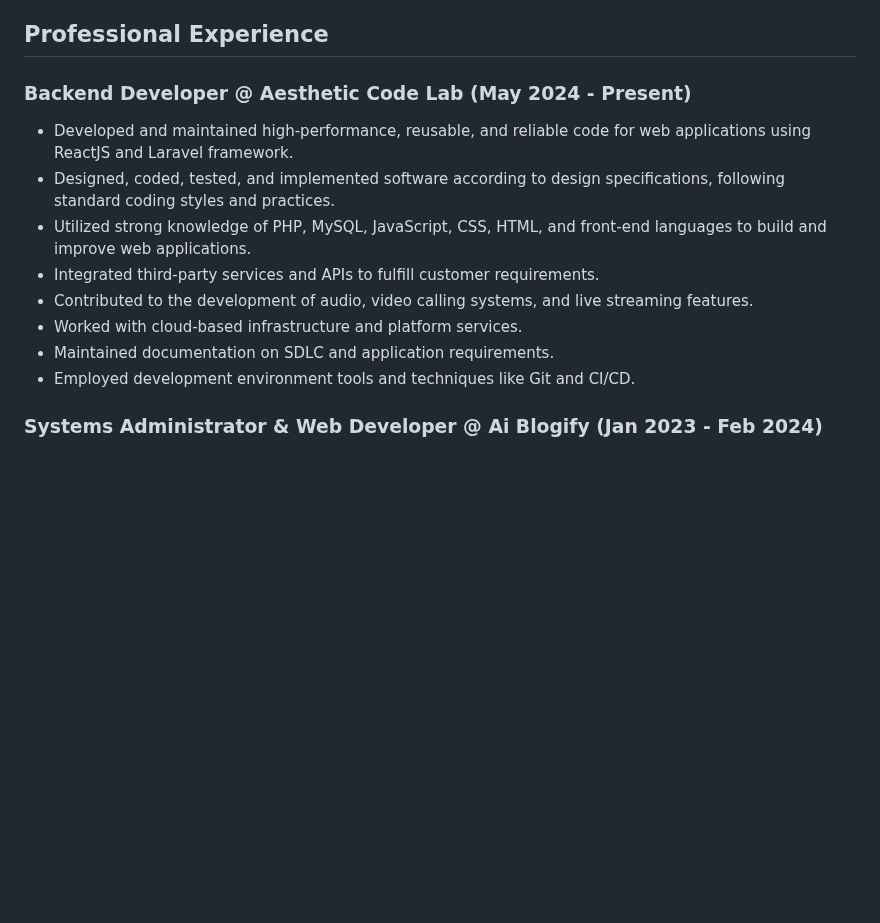
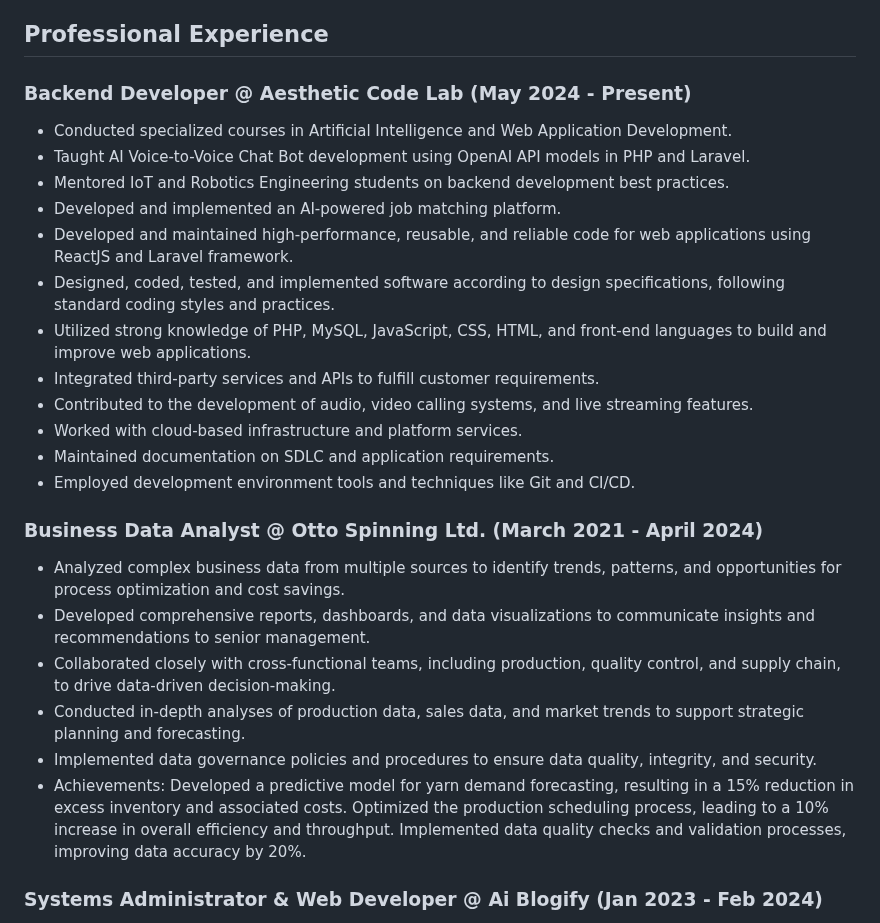
Before and after one commit to ImAbuSayed/ImAbuSayed, a Markdown page: README.md, the part around the change. Drawn GitHub-style; blank space fills up the shorter version.

```diff
--- a/README.md
+++ b/README.md
@@ -28,6 +28,10 @@
 <h3 style="font-size: 18px;color: #000;">Backend Developer @ Aesthetic Code Lab (May 2024 - Present)</h3>
 
 <ul>
+  <li style="margin-bottom: 10px;">Conducted specialized courses in Artificial Intelligence and Web Application Development.</li>
+  <li style="margin-bottom: 10px;">Taught AI Voice-to-Voice Chat Bot development using OpenAI API models in PHP and Laravel.</li>
+  <li style="margin-bottom: 10px;">Mentored IoT and Robotics Engineering students on backend development best practices.</li>
+  <li style="margin-bottom: 10px;">Developed and implemented an AI-powered job matching platform.</li>
 <li style="margin-bottom: 10px;">Developed and maintained high-performance, reusable, and reliable code for web applications using ReactJS and Laravel framework.</li>
 <li style="margin-bottom: 10px;">Designed, coded, tested, and implemented software according to design specifications, following standard coding styles and practices.</li>
 <li style="margin-bottom: 10px;">Utilized strong knowledge of PHP, MySQL, JavaScript, CSS, HTML, and front-end languages to build and improve web applications.</li>
@@ -36,6 +40,17 @@
   <li style="margin-bottom: 10px;">Worked with cloud-based infrastructure and platform services.</li>
   <li style="margin-bottom: 10px;">Maintained documentation on SDLC and application requirements.</li>
   <li style="margin-bottom: 10px;">Employed development environment tools and techniques like Git and CI/CD.</li>
+</ul>
+
+<h3 style="font-size: 18px;color: #000;">Business Data Analyst @ Otto Spinning Ltd. (March 2021 - April 2024)</h3>
+
+<ul>
+<li style="margin-bottom: 10px;">Analyzed complex business data from multiple sources to identify trends, patterns, and opportunities for process optimization and cost savings.</li>
+<li style="margin-bottom: 10px;">Developed comprehensive reports, dashboards, and data visualizations to communicate insights and recommendations to senior management.</li>
+<li style="margin-bottom: 10px;">Collaborated closely with cross-functional teams, including production, quality control, and supply chain, to drive data-driven decision-making.</li>
+<li style="margin-bottom: 10px;">Conducted in-depth analyses of production data, sales data, and market trends to support strategic planning and forecasting.</li>
+<li style="margin-bottom: 10px;">Implemented data governance policies and procedures to ensure data quality, integrity, and security.</li>
+  <li style="margin-bottom: 10px;">Achievements: Developed a predictive model for yarn demand forecasting, resulting in a 15% reduction in excess inventory and associated costs. Optimized the production scheduling process, leading to a 10% increase in overall efficiency and throughput. Implemented data quality checks and validation processes, improving data accuracy by 20%.</li>
 </ul>
 
 <h3 style="font-size: 18px;color: #000;">Systems Administrator & Web Developer @ Ai Blogify (Jan 2023 - Feb 2024)</h3>
```
